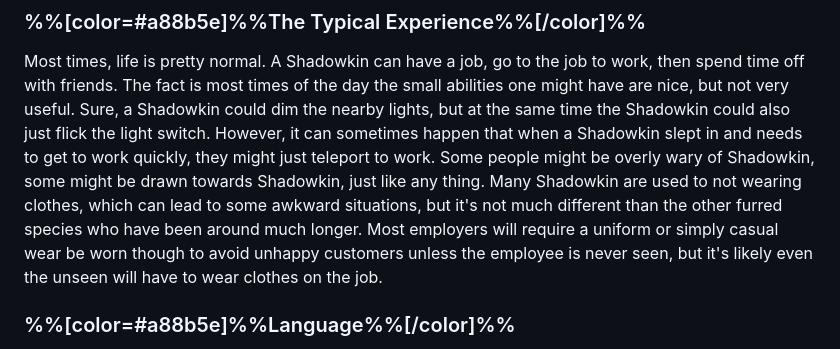
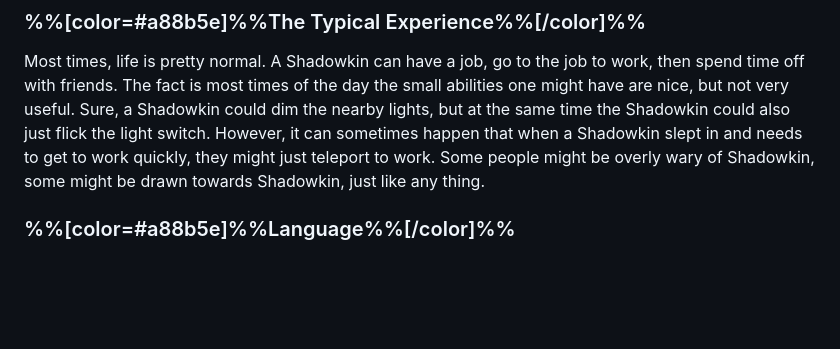
Before and after one commit to DEATHB4DEFEAT/Obsidian-SS14-Character-Relations, a Markdown page: Species/Shadowkin.md, the part around the change. Drawn GitHub-style; blank space fills up the shorter version.

Commit message:
remove the thing about Shadowkin clothes

```diff
--- a/Species/Shadowkin.md
+++ b/Species/Shadowkin.md
@@ -80,8 +80,6 @@ The fact is most times of the day the small abilities one might have are nice, b
 Sure, a Shadowkin could dim the nearby lights, but at the same time the Shadowkin could also just flick the light switch.
 However, it can sometimes happen that when a Shadowkin slept in and needs to get to work quickly, they might just teleport to work.
 Some people might be overly wary of Shadowkin, some might be drawn towards Shadowkin, just like any thing.
-Many Shadowkin are used to not wearing clothes, which can lead to some awkward situations, but it's not much different than the other furred species who have been around much longer.
-Most employers will require a uniform or simply casual wear be worn though to avoid unhappy customers unless the employee is never seen, but it's likely even the unseen will have to wear clothes on the job.
 
 ### %%[color=#a88b5e]%%Language%%[/color]%%
 
```
